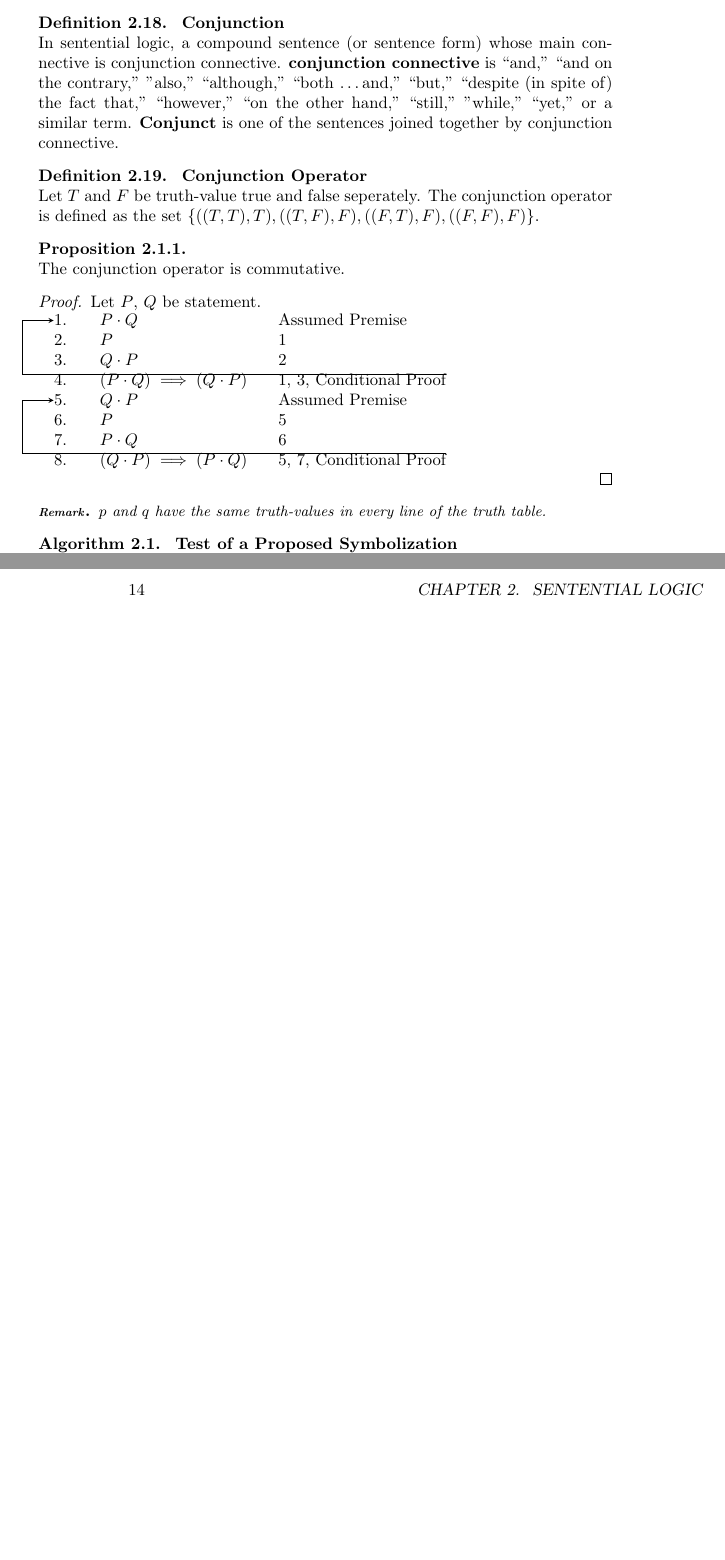
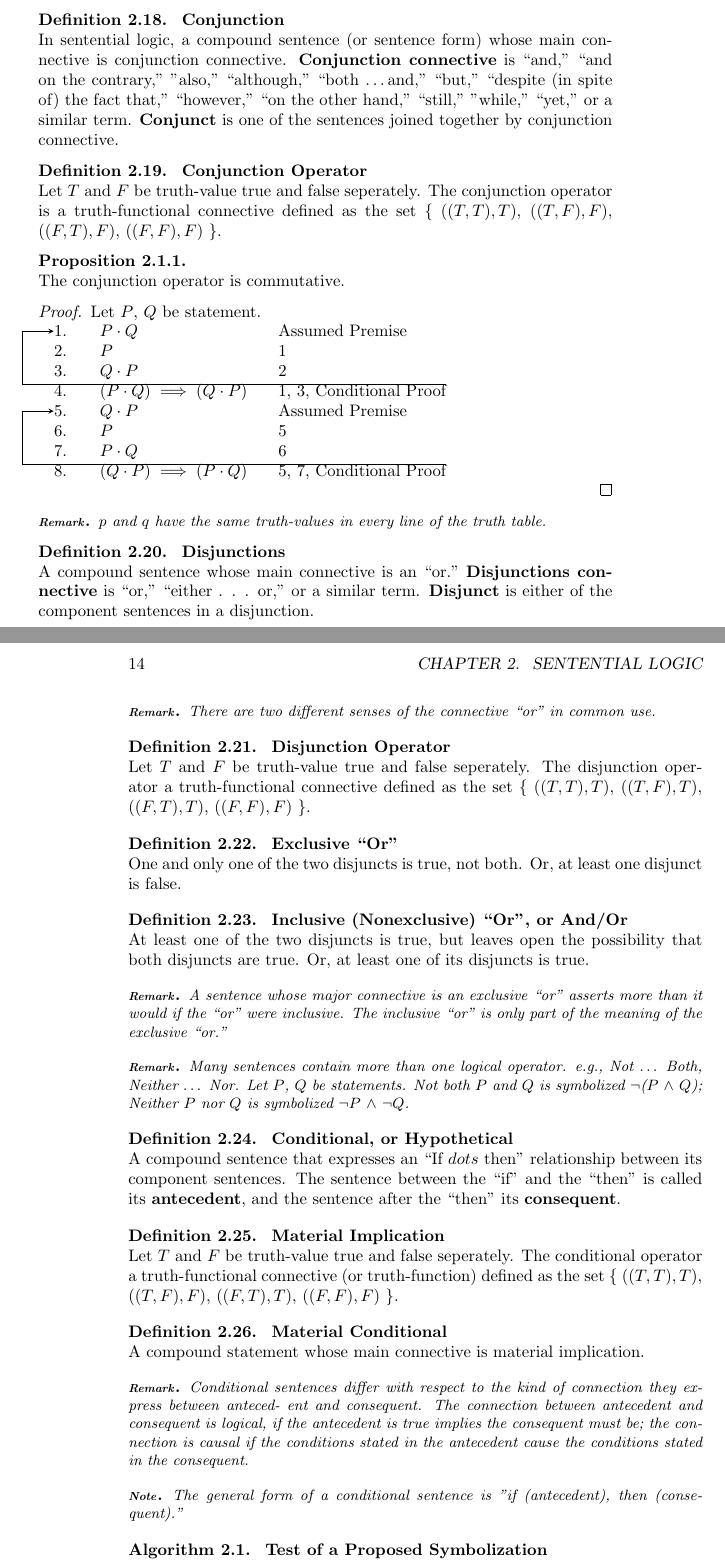
Before and after one commit to ZhangEnYao/Mathematics, a LaTeX book (Mathematics.tex, which reads documents/logic/sentential_logic/notions.tex, source/domains/set_theory.tex): two parts of pages 13 and 14 of 16 before the commit and two parts of pages 13 and 14 of 18 after it, joined at a grey line, cut so that both start at the same text, the shorter picture padded with empty space. Compiled offline with pdfLaTeX.

Commit message:
Sat Aug 26 18:20:51 CST 2023

```diff
--- a/Mathematics.tex
+++ b/Mathematics.tex
@@ -5,7 +5,10 @@
 % Environments
 \input{source/environments}
 % Domains
-\input{source/domains}
+\input{source/domains/mathematics}
+\input{source/domains/logic}
+\input{source/domains/set_theory}
+\input{source/domains/utensils}
 % Cover
 \input{Cover}
 
--- a/documents/logic/sentential_logic/notions.tex
+++ b/documents/logic/sentential_logic/notions.tex
@@ -132,14 +132,14 @@
 	Conjunction
 }{
 	In sentential logic, a compound sentence (or sentence form) whose main connective is conjunction connective.
-	\Notion{conjunction connective} is “and,” “and on the contrary,” "also," “although,” “both \dots and,” “but,” “despite (in spite of) the fact that,” “however,” “on the other hand,” “still,” "while,” “yet,” or a similar term.
+	\Notion{Conjunction connective} is “and,” “and on the contrary,” "also," “although,” “both \dots and,” “but,” “despite (in spite of) the fact that,” “however,” “on the other hand,” “still,” "while,” “yet,” or a similar term.
 	\Notion{Conjunct} is one of the sentences joined together by conjunction connective.
 }
 \Definition{
 	Conjunction Operator
 }{
 	Let $T$ and $F$ be truth-value true and false seperately.
-	The conjunction operator is defined as the set $\{((T, T), T), ((T, F), F), ((F, T), F), ((F, F), F)\}$.
+	The conjunction operator is a truth-functional connective defined as the set \Set{$((T, T), T)$, $((T, F), F)$, $((F, T), F)$, $((F, F), F)$}.
 }
 \Proposition{
 }{
@@ -194,6 +194,68 @@
 \Remark{
 	$p$ and $q$ have the same truth-values in every line of the truth table.
 }
+\Definition{
+	Disjunctions
+}{
+	A compound sentence whose main connective is an “or.”
+	\Notion{Disjunctions connective} is “or,” “either . . . or,” or a similar term.
+	\Notion{Disjunct} is either of the component sentences in a disjunction.
+}
+\Remark{
+	There are two different senses of the connective “or” in common use.
+}
+\Definition{
+	Disjunction Operator
+}{
+	Let $T$ and $F$ be truth-value true and false seperately.
+	The disjunction operator a truth-functional connective defined as the set \Set{$((T, T), T)$, $((T, F), T)$, $((F, T), T)$, $((F, F), F)$}.
+}
+\Definition{
+	Exclusive “Or”
+}{
+	One and only one of the two disjuncts is true, not both.
+	Or, at least one disjunct is false.
+}
+\Definition{
+	Inclusive (Nonexclusive) “Or”, or And/Or
+}{
+	At least one of the two disjuncts is true, but leaves open the possibility that both disjuncts are true.
+	Or, at least one of its disjuncts is true.
+}
+\Remark{
+	A sentence whose major connective is an exclusive “or” asserts more than it would if the “or” were inclusive.
+	The inclusive “or” is only part of the meaning of the exclusive “or.”
+}
+\Remark{
+	Many sentences contain more than one logical operator.
+	\ExempliGratia{Not $\dots$ Both, Neither $\dots$ Nor.}
+	Let $P$, $Q$ be statements. Not both $P$ and $Q$ is symbolized $\neg$($P$ $\land$ $Q$); Neither $P$ nor $Q$ is symbolized $\neg$$P$ $\land$ $\neg$$Q$.
+}
+\Definition{
+	Conditional, or Hypothetical
+}{
+	A compound sentence that expresses an “If $dots$ then” relationship between its component sentences.
+	The sentence between the “if” and the “then” is called its \Notion{antecedent}, and the sentence after the “then” its \Notion{consequent}.
+}
+\Definition{
+	Material Implication
+}{
+	Let $T$ and $F$ be truth-value true and false seperately.
+	The conditional operator a truth-functional connective (or truth-function) defined as the set \Set{$((T, T), T)$, $((T, F), F)$, $((F, T), T)$, $((F, F), F)$}.
+}
+\Definition{
+	Material Conditional
+}{
+	A compound statement whose main connective is material implication.
+}
+\Remark{
+	Conditional sentences differ with respect to the kind of connection they express between anteced- ent and consequent.
+	The connection between antecedent and consequent is logical, if the antecedent is true implies the consequent must be;
+	the connection is causal if the conditions stated in the antecedent cause the conditions stated in the consequent.
+}
+\Note{
+	The general form of a conditional sentence is "if (antecedent), then (consequent)."
+}
 \Algorithm{
 	Test of a Proposed Symbolization
 }{
--- /dev/null
+++ b/source/domains/set_theory.tex
@@ -0,0 +1,3 @@
+\NewDocumentCommand{\Set}{ m }{%
+	\{ {#1} \}%
+}
```
Also changed, not shown: documents/logic/arguments/notions.tex (+7 -3 lines), source/domains/logic.tex (added, +17 -0 lines), source/domains/mathematics.tex (renamed from source/domains.tex, +0 -32 lines), source/domains/utensils.tex (added, +13 -0 lines), Mathematics.pdf, documents/logic/sentential_logic/notions.tex (2 more changed lines).
